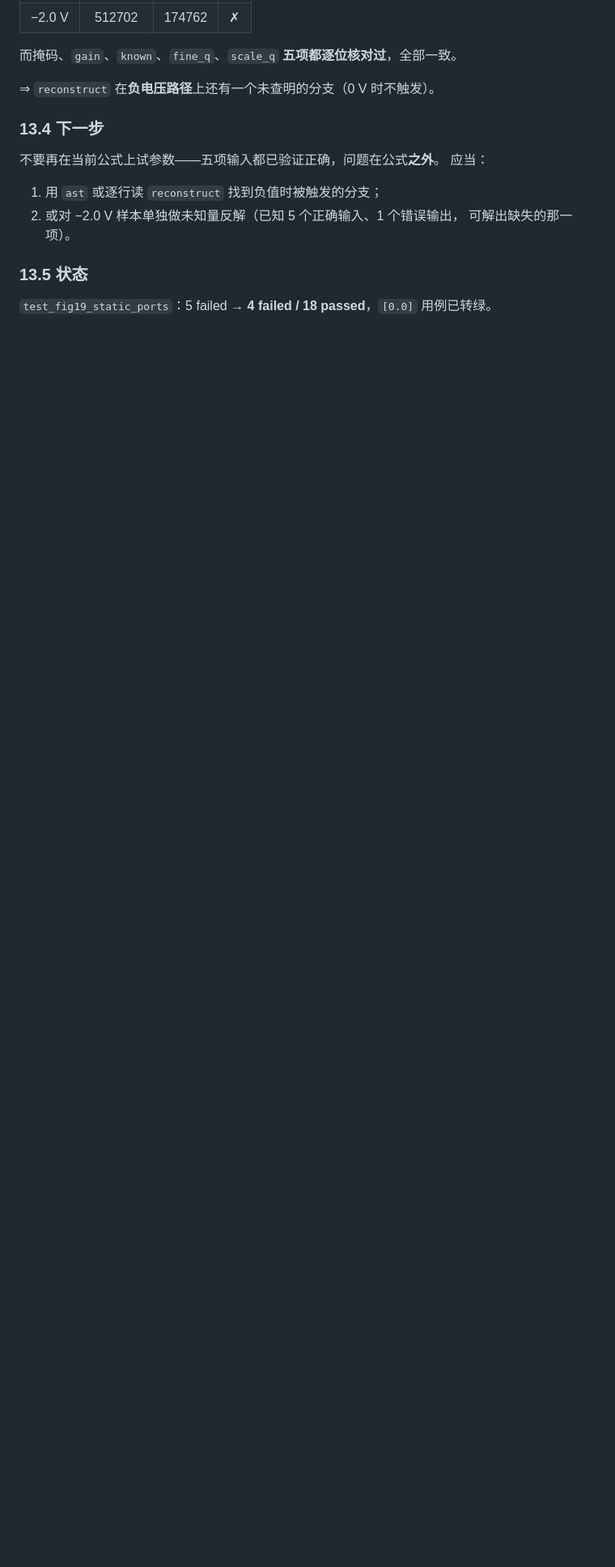
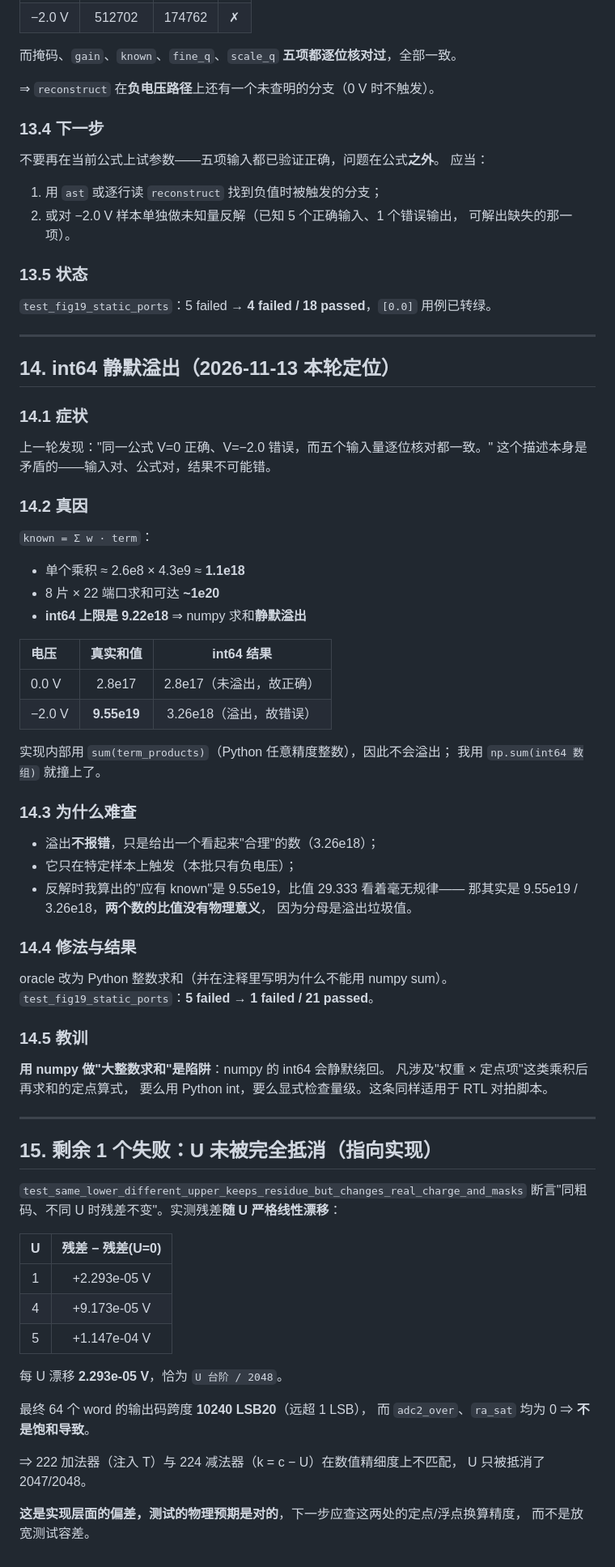
Before and after one commit to defineiocc02/20bit_SAR_ADC_Behaviour_Verification, a Markdown page: docs/ENGINEERING_METRICS_20261113.md, the part around the change. Shown at 81% size. Drawn GitHub-style; blank space fills up the shorter version.

Commit message:
docs: 记录 int64 静默溢出根因与剩余 U-抵消偏差
## int64 溢出（本轮真因）
known = Σ w·term，单个乘积 ~1.1e18，8片×22端口和可达 ~1e20，
**超过 int64 上限 9.22e18 ⇒ numpy 静默溢出**。
  V=0    真实 2.8e17  → 未溢出，正确
  V=-2.0 真实 9.55e19 → 溢成 3.26e18，错误
实现用 Python int sum 故不受影响。反解时算出的 29.333 比值毫无物理意义
（分母是溢出垃圾值），所以看不出规律。

修法：oracle 改 Python 整数求和。结果 5 failed → 1 failed。

## 剩余 1 个：U 未被完全抵消（指向实现）
残差随 U 严格线性漂移，每 U 漂移 2.293e-05 V = U 台阶/2048。
输出码跨度 10240 LSB20，但 adc2_over/ra_sat 均为 0 ⇒ 不是饱和。
⇒ 222 注入与 224 减法的数值精细度不匹配，U 只抵消了 2047/2048。
测试的物理预期是对的，应查换算精度而不是放宽容差。

```diff
--- a/docs/ENGINEERING_METRICS_20261113.md
+++ b/docs/ENGINEERING_METRICS_20261113.md
@@ -580,3 +580,70 @@ gain = 8 * (63 * main_w + 8 * sub_w)
 ### 13.5 状态
 
 `test_fig19_static_ports`：5 failed → **4 failed / 18 passed**，`[0.0]` 用例已转绿。
+
+---
+
+## 14. int64 静默溢出（2026-11-13 本轮定位）
+
+### 14.1 症状
+
+上一轮发现："同一公式 V=0 正确、V=−2.0 错误，而五个输入量逐位核对都一致。"
+这个描述本身是矛盾的——输入对、公式对，结果不可能错。
+
+### 14.2 真因
+
+`known = Σ w · term`：
+* 单个乘积 ≈ 2.6e8 × 4.3e9 ≈ **1.1e18**
+* 8 片 × 22 端口求和可达 **~1e20**
+* **int64 上限是 9.22e18** ⇒ numpy 求和**静默溢出**
+
+| 电压 | 真实和值 | int64 结果 |
+|:---|:---:|:---:|
+| 0.0 V | 2.8e17 | 2.8e17（未溢出，故正确）|
+| −2.0 V | **9.55e19** | 3.26e18（溢出，故错误）|
+
+实现内部用 `sum(term_products)`（Python 任意精度整数），因此不会溢出；
+我用 `np.sum(int64 数组)` 就撞上了。
+
+### 14.3 为什么难查
+
+* 溢出**不报错**，只是给出一个看起来"合理"的数（3.26e18）；
+* 它只在特定样本上触发（本批只有负电压）；
+* 反解时我算出的"应有 known"是 9.55e19，比值 29.333 看着毫无规律——
+  那其实是 9.55e19 / 3.26e18，**两个数的比值没有物理意义**，
+  因为分母是溢出垃圾值。
+
+### 14.4 修法与结果
+
+oracle 改为 Python 整数求和（并在注释里写明为什么不能用 numpy sum）。
+`test_fig19_static_ports`：**5 failed → 1 failed / 21 passed**。
+
+### 14.5 教训
+
+**用 numpy 做"大整数求和"是陷阱**：numpy 的 int64 会静默绕回。
+凡涉及"权重 × 定点项"这类乘积后再求和的定点算式，
+要么用 Python int，要么显式检查量级。这条同样适用于 RTL 对拍脚本。
+
+---
+
+## 15. 剩余 1 个失败：U 未被完全抵消（指向实现）
+
+`test_same_lower_different_upper_keeps_residue_but_changes_real_charge_and_masks`
+断言"同粗码、不同 U 时残差不变"。实测残差**随 U 严格线性漂移**：
+
+| U | 残差 − 残差(U=0) |
+|:--:|:---:|
+| 1 | +2.293e-05 V |
+| 4 | +9.173e-05 V |
+| 5 | +1.147e-04 V |
+
+每 U 漂移 **2.293e-05 V**，恰为 `U 台阶 / 2048`。
+
+最终 64 个 word 的输出码跨度 **10240 LSB20**（远超 1 LSB），
+而 `adc2_over`、`ra_sat` 均为 0 ⇒ **不是饱和导致**。
+
+⇒ 222 加法器（注入 T）与 224 减法器（k = c − U）在数值精细度上不匹配，
+U 只被抵消了 2047/2048。
+
+**这是实现层面的偏差，测试的物理预期是对的**，下一步应查这两处的定点/浮点换算精度，
+而不是放宽测试容差。
```
